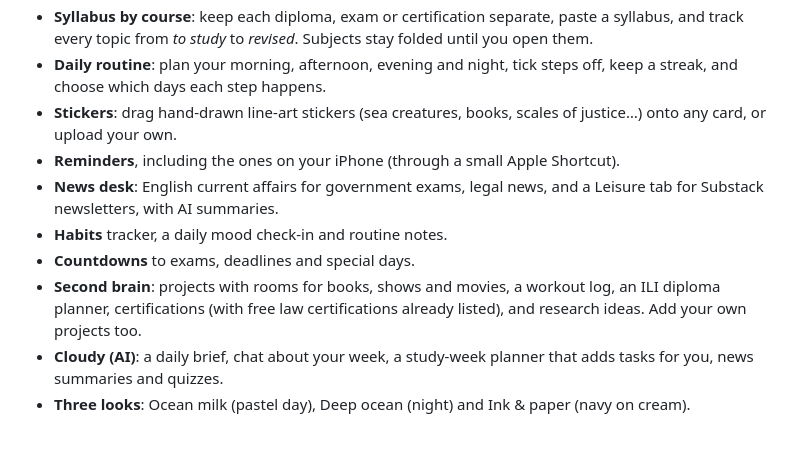
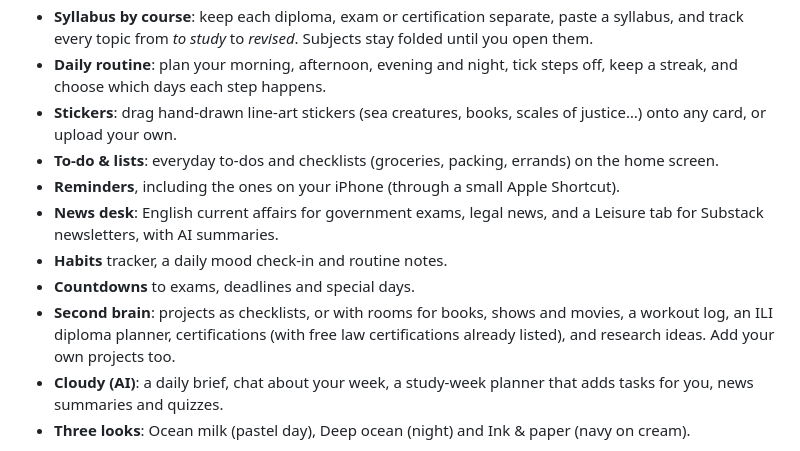
Before and after one commit to SriKumar2/LifeStyle-Planner, a Markdown page: README.md, the part around the change. Drawn GitHub-style.

Commit message:
Document to-do & lists and checklist projects
Co-Authored-By: Claude Opus 5.5 <noreply@anthropic.com>
Claude-Session: https://claude.ai/code/session_01VAg1D1XnSriVQJqYS8ZvTg

```diff
--- a/README.md
+++ b/README.md
@@ -36,11 +36,12 @@ Stuck? See [Troubleshooting](docs/TROUBLESHOOTING.md).
 - **Syllabus by course**: keep each diploma, exam or certification separate, paste a syllabus, and track every topic from *to study* to *revised*. Subjects stay folded until you open them.
 - **Daily routine**: plan your morning, afternoon, evening and night, tick steps off, keep a streak, and choose which days each step happens.
 - **Stickers**: drag hand-drawn line-art stickers (sea creatures, books, scales of justice…) onto any card, or upload your own.
+- **To-do & lists**: everyday to-dos and checklists (groceries, packing, errands) on the home screen.
 - **Reminders**, including the ones on your iPhone (through a small Apple Shortcut).
 - **News desk**: English current affairs for government exams, legal news, and a Leisure tab for Substack newsletters, with AI summaries.
 - **Habits** tracker, a daily mood check-in and routine notes.
 - **Countdowns** to exams, deadlines and special days.
-- **Second brain**: projects with rooms for books, shows and movies, a workout log, an ILI diploma planner, certifications (with free law certifications already listed), and research ideas. Add your own projects too.
+- **Second brain**: projects as checklists, or with rooms for books, shows and movies, a workout log, an ILI diploma planner, certifications (with free law certifications already listed), and research ideas. Add your own projects too.
 - **Cloudy (AI)**: a daily brief, chat about your week, a study-week planner that adds tasks for you, news summaries and quizzes.
 - **Three looks**: Ocean milk (pastel day), Deep ocean (night) and Ink & paper (navy on cream).
 
```
Also changed, not shown: docs/USING.md (+17 -2 lines), docs/images/checklists.png (added), 1 other file.
